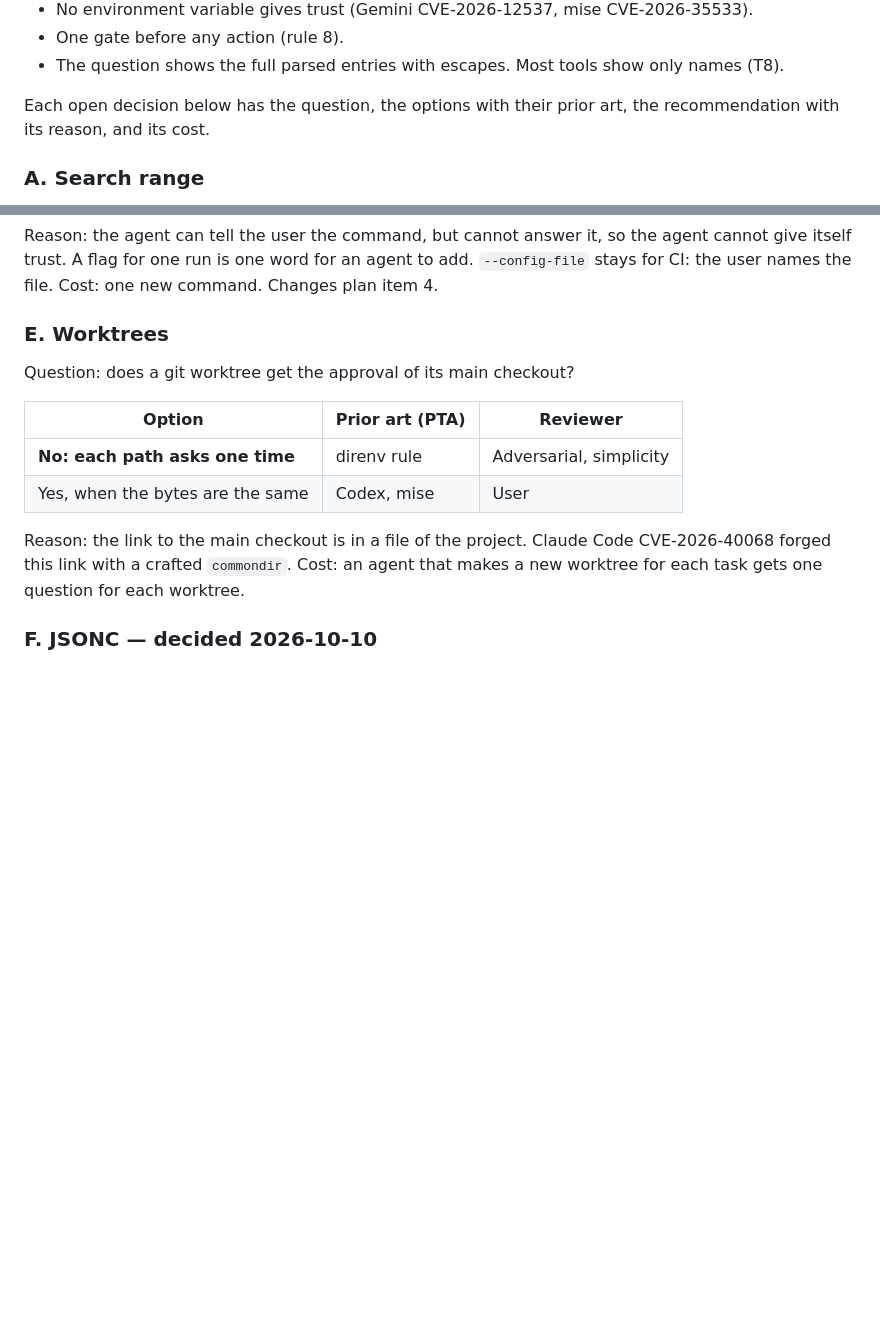
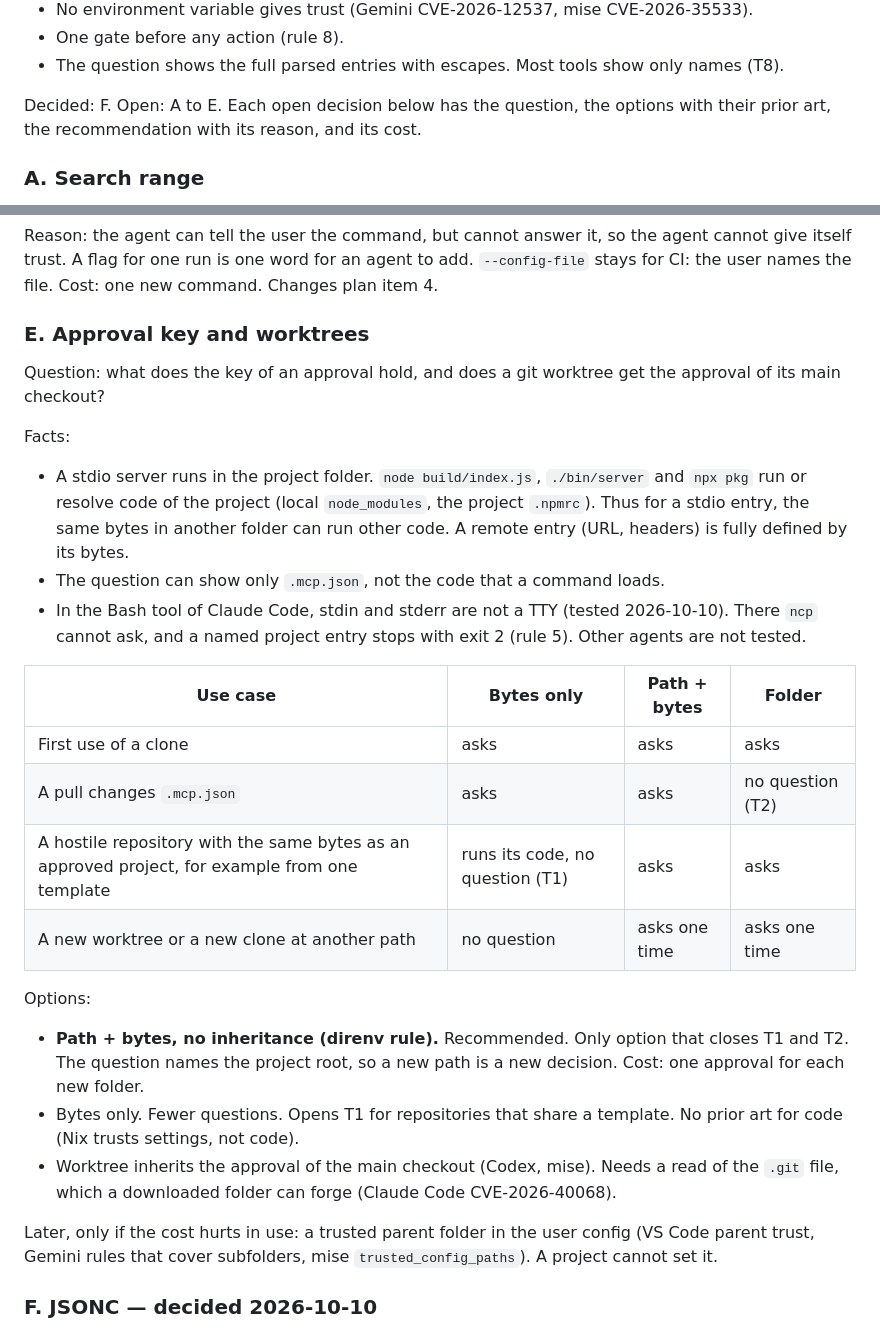
Before and after one commit to darcien/ncp, a Markdown page: docs/design/project-config.md, 2 parts joined by grey strips. GitHub-like rendering; blank space fills up the shorter version.

Commit message:
docs(design): give the facts and use cases of the approval key
The decision on the approval key now lists the facts that matter: a
stdio server runs code of its folder, and the Bash tool of Claude Code
has no TTY. It compares the keys over the use cases and keeps the
options for the discussion.

```diff
--- a/docs/design/project-config.md
+++ b/docs/design/project-config.md
@@ -239,7 +239,7 @@ Agreed by all three reviewers, no open question:
 - The question shows the full parsed entries with escapes. Most tools
   show only names (T8).
 
-Each open decision below has the question, the options with their prior
+Decided: F. Open: A to E. Each open decision below has the question, the options with their prior
 art, the recommendation with its reason, and its cost.
 
 ### A. Search range
@@ -306,19 +306,43 @@ so the agent cannot give itself trust. A flag for one run is one word for
 an agent to add. `--config-file` stays for CI: the user names the file.
 Cost: one new command. Changes plan item 4.
 
-### E. Worktrees
+### E. Approval key and worktrees
 
-Question: does a git worktree get the approval of its main checkout?
+Question: what does the key of an approval hold, and does a git worktree
+get the approval of its main checkout?
 
-| Option | Prior art (PTA) | Reviewer |
-|---|---|---|
-| **No: each path asks one time** | direnv rule | Adversarial, simplicity |
-| Yes, when the bytes are the same | Codex, mise | User |
+Facts:
+- A stdio server runs in the project folder. `node build/index.js`,
+  `./bin/server` and `npx pkg` run or resolve code of the project (local
+  `node_modules`, the project `.npmrc`). Thus for a stdio entry, the same
+  bytes in another folder can run other code. A remote entry (URL,
+  headers) is fully defined by its bytes.
+- The question can show only `.mcp.json`, not the code that a command
+  loads.
+- In the Bash tool of Claude Code, stdin and stderr are not a TTY (tested
+  2026-10-10). There `ncp` cannot ask, and a named project entry stops
+  with exit 2 (rule 5). Other agents are not tested.
 
-Reason: the link to the main checkout is in a file of the project.
-Claude Code CVE-2026-40068 forged this link with a crafted `commondir`.
-Cost: an agent that makes a new worktree for each task gets one question
-for each worktree.
+| Use case | Bytes only | **Path + bytes** | Folder |
+|---|---|---|---|
+| First use of a clone | asks | asks | asks |
+| A pull changes `.mcp.json` | asks | asks | no question (T2) |
+| A hostile repository with the same bytes as an approved project, for example from one template | runs its code, no question (T1) | asks | asks |
+| A new worktree or a new clone at another path | no question | asks one time | asks one time |
+
+Options:
+- **Path + bytes, no inheritance (direnv rule).** Recommended. Only option
+  that closes T1 and T2. The question names the project root, so a new
+  path is a new decision. Cost: one approval for each new folder.
+- Bytes only. Fewer questions. Opens T1 for repositories that share a
+  template. No prior art for code (Nix trusts settings, not code).
+- Worktree inherits the approval of the main checkout (Codex, mise). Needs
+  a read of the `.git` file, which a downloaded folder can forge (Claude
+  Code CVE-2026-40068).
+
+Later, only if the cost hurts in use: a trusted parent folder in the user
+config (VS Code parent trust, Gemini rules that cover subfolders, mise
+`trusted_config_paths`). A project cannot set it.
 
 ### F. JSONC — decided 2026-10-10
 
```
